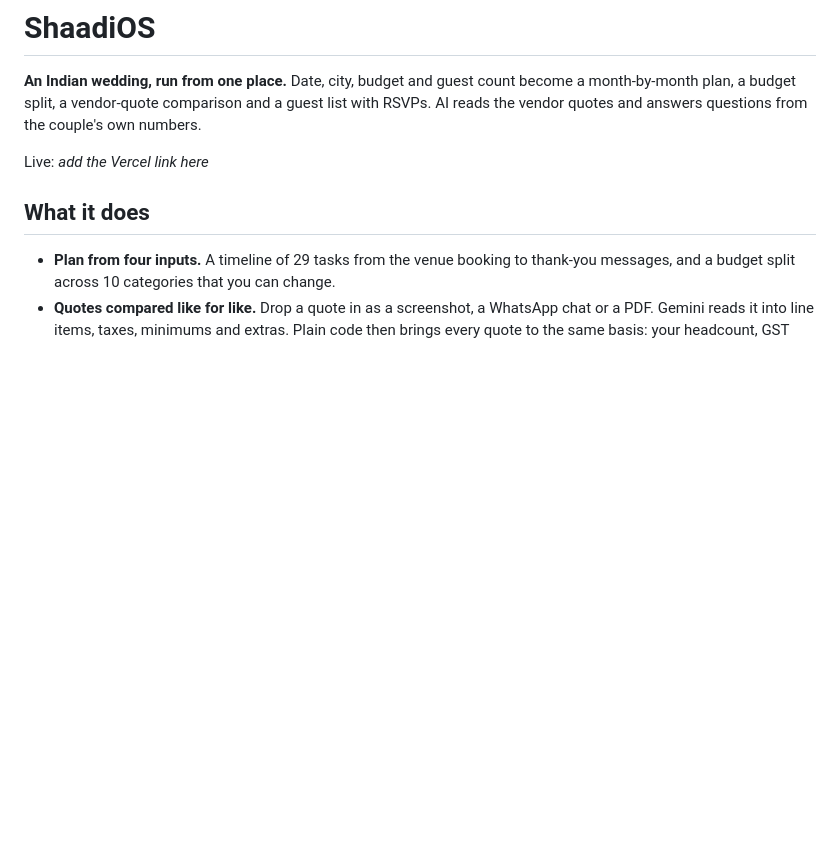
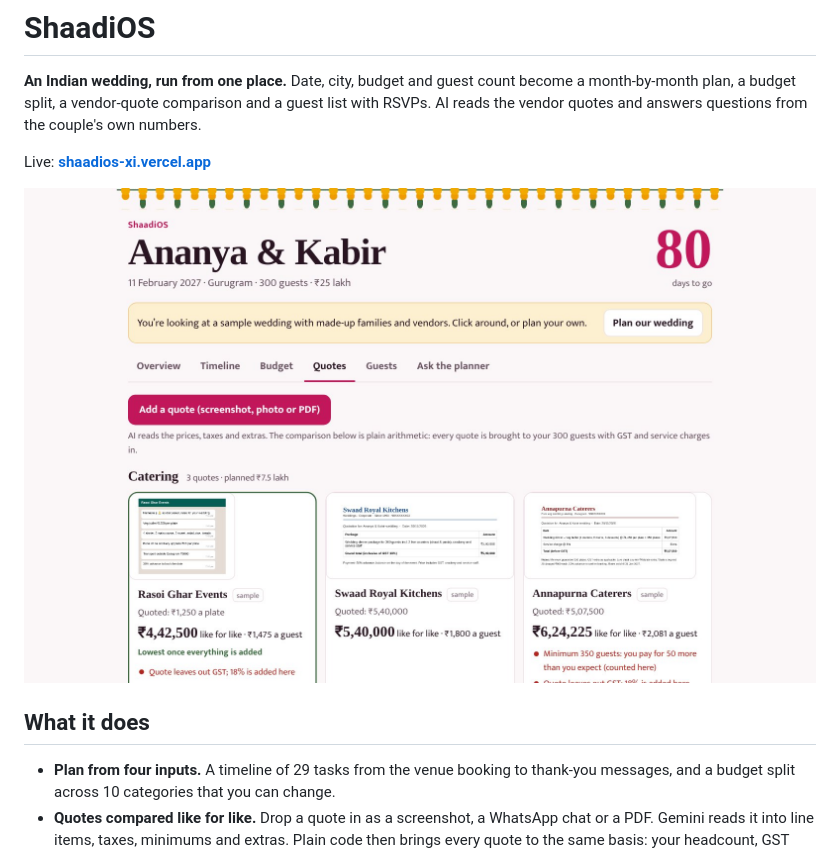
Before and after one commit to shreycodeslit/shaadios, a Markdown page: README.md, the part around the change. Rendered like a GitHub page; pictures changed too: docs/screenshot.jpg (added); blank space fills up the shorter version.

Commit message:
README: live link and screenshot
Co-Authored-By: Claude Opus 5.5 <noreply@anthropic.com>
Claude-Session: https://claude.ai/code/session_01RYPCC68CgJErTqYwePtdio

```diff
--- a/README.md
+++ b/README.md
@@ -2,7 +2,9 @@
 
 **An Indian wedding, run from one place.** Date, city, budget and guest count become a month-by-month plan, a budget split, a vendor-quote comparison and a guest list with RSVPs. AI reads the vendor quotes and answers questions from the couple's own numbers.
 
-Live: _add the Vercel link here_
+Live: **[shaadios-xi.vercel.app](https://shaadios-xi.vercel.app)**
+
+[![Caterer quotes brought to like-for-like totals for the sample wedding](docs/screenshot.jpg)](https://shaadios-xi.vercel.app)
 
 ## What it does
 
```
